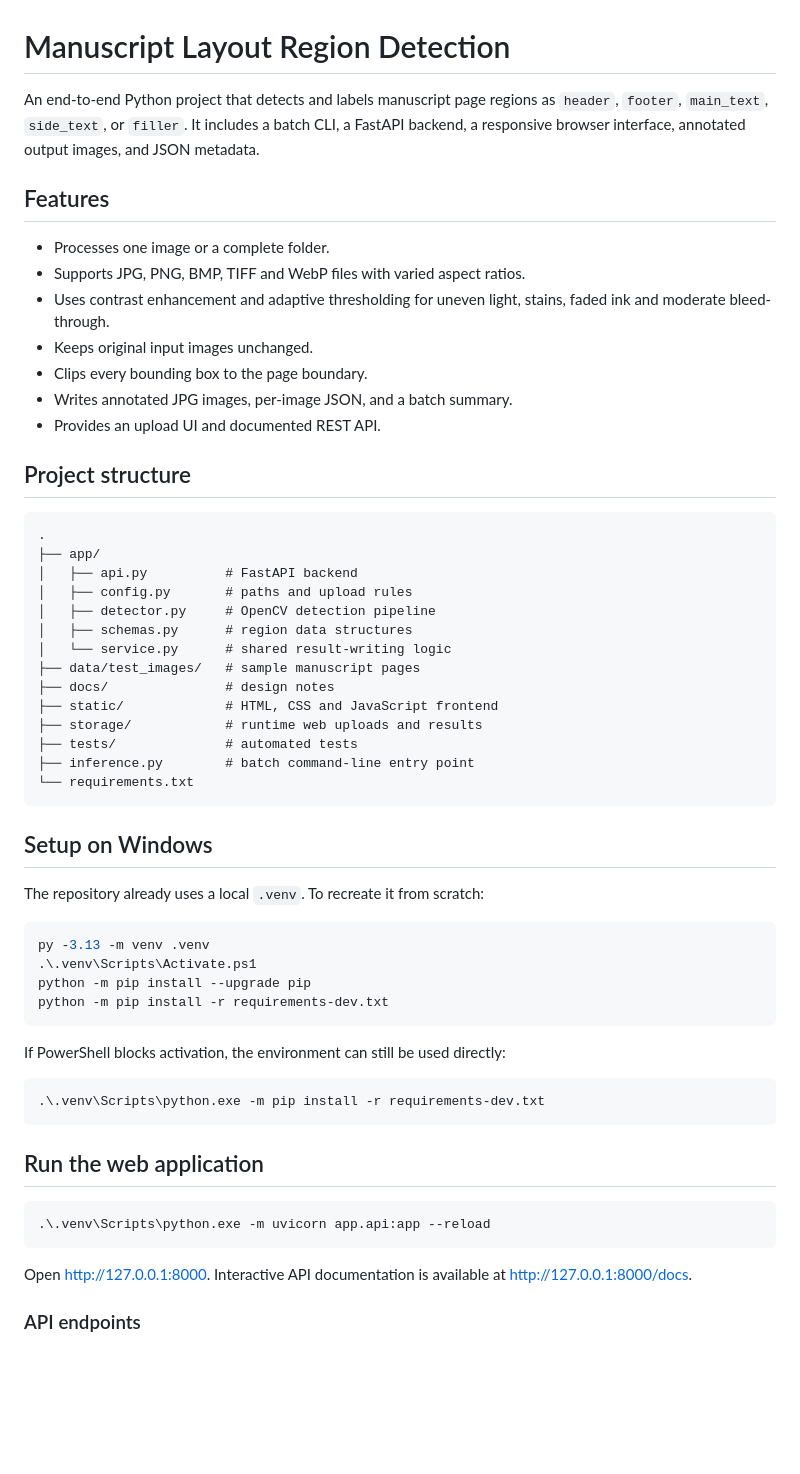
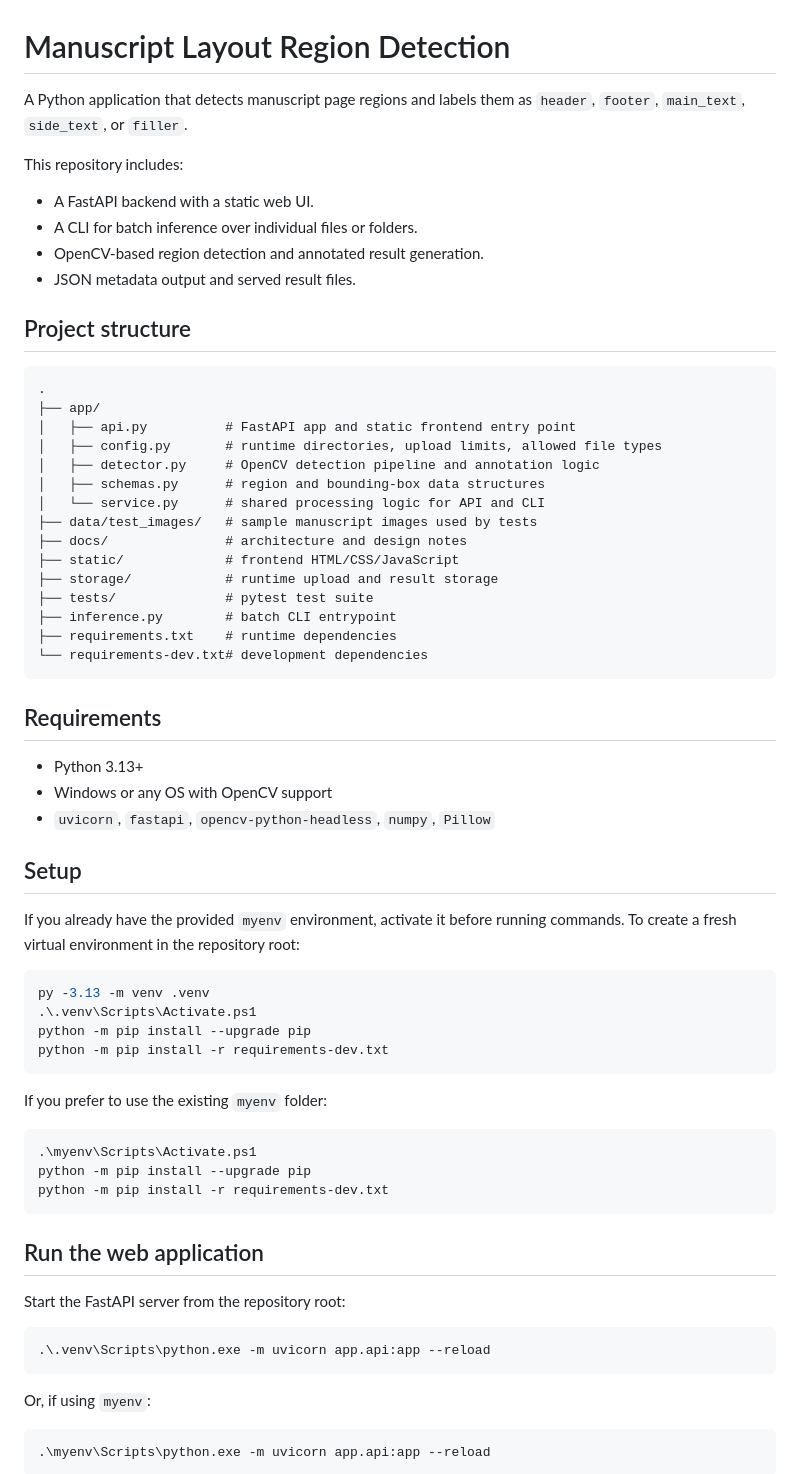
Before and after one commit to VaishnaviAnalyzed/Manuscript-Specific-Layout-Region-Detection, a Markdown page: README.md, the part around one of its changes. Rendered like a GitHub page; blank space fills up the shorter version.

````diff
--- a/README.md
+++ b/README.md
@@ -1,43 +1,45 @@
 # Manuscript Layout Region Detection
 
-An end-to-end Python project that detects and labels manuscript page regions as
-`header`, `footer`, `main_text`, `side_text`, or `filler`. It includes a batch CLI,
-a FastAPI backend, a responsive browser interface, annotated output images, and
-JSON metadata.
+A Python application that detects manuscript page regions and labels them as
+`header`, `footer`, `main_text`, `side_text`, or `filler`.
 
-## Features
+This repository includes:
 
-- Processes one image or a complete folder.
-- Supports JPG, PNG, BMP, TIFF and WebP files with varied aspect ratios.
-- Uses contrast enhancement and adaptive thresholding for uneven light, stains,
-  faded ink and moderate bleed-through.
-- Keeps original input images unchanged.
-- Clips every bounding box to the page boundary.
-- Writes annotated JPG images, per-image JSON, and a batch summary.
-- Provides an upload UI and documented REST API.
+- A FastAPI backend with a static web UI.
+- A CLI for batch inference over individual files or folders.
+- OpenCV-based region detection and annotated result generation.
+- JSON metadata output and served result files.
 
 ## Project structure
 
 ```text
 .
 ├── app/
-│   ├── api.py          # FastAPI backend
-│   ├── config.py       # paths and upload rules
-│   ├── detector.py     # OpenCV detection pipeline
-│   ├── schemas.py      # region data structures
-│   └── service.py      # shared result-writing logic
-├── data/test_images/   # sample manuscript pages
-├── docs/               # design notes
-├── static/             # HTML, CSS and JavaScript frontend
-├── storage/            # runtime web uploads and results
-├── tests/              # automated tests
-├── inference.py        # batch command-line entry point
-└── requirements.txt
+│   ├── api.py          # FastAPI app and static frontend entry point
+│   ├── config.py       # runtime directories, upload limits, allowed file types
+│   ├── detector.py     # OpenCV detection pipeline and annotation logic
+│   ├── schemas.py      # region and bounding-box data structures
+│   └── service.py      # shared processing logic for API and CLI
+├── data/test_images/   # sample manuscript images used by tests
+├── docs/               # architecture and design notes
+├── static/             # frontend HTML/CSS/JavaScript
+├── storage/            # runtime upload and result storage
+├── tests/              # pytest test suite
+├── inference.py        # batch CLI entrypoint
+├── requirements.txt    # runtime dependencies
+└── requirements-dev.txt# development dependencies
 ```
 
-## Setup on Windows
+## Requirements
 
-The repository already uses a local `.venv`. To recreate it from scratch:
+- Python 3.13+
+- Windows or any OS with OpenCV support
+- `uvicorn`, `fastapi`, `opencv-python-headless`, `numpy`, `Pillow`
+
+## Setup
+
+If you already have the provided `myenv` environment, activate it before running
+commands. To create a fresh virtual environment in the repository root:
 
 ```powershell
 py -3.13 -m venv .venv
@@ -46,20 +48,25 @@ python -m pip install --upgrade pip
 python -m pip install -r requirements-dev.txt
 ```
 
-If PowerShell blocks activation, the environment can still be used directly:
+If you prefer to use the existing `myenv` folder:
 
 ```powershell
-.\.venv\Scripts\python.exe -m pip install -r requirements-dev.txt
+.\myenv\Scripts\Activate.ps1
+python -m pip install --upgrade pip
+python -m pip install -r requirements-dev.txt
 ```
 
 ## Run the web application
+
+Start the FastAPI server from the repository root:
 
 ```powershell
 .\.venv\Scripts\python.exe -m uvicorn app.api:app --reload
 ```
 
-Open <http://127.0.0.1:8000>. Interactive API documentation is available at
-<http://127.0.0.1:8000/docs>.
+Or, if using `myenv`:
 
-### API endpoints
+```powershell
+.\myenv\Scripts\python.exe -m uvicorn app.api:app --reload
+```
 
````
Also changed, not shown: other parts of README.md (+41 -67 lines).
